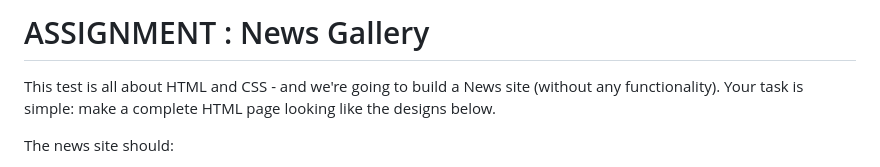
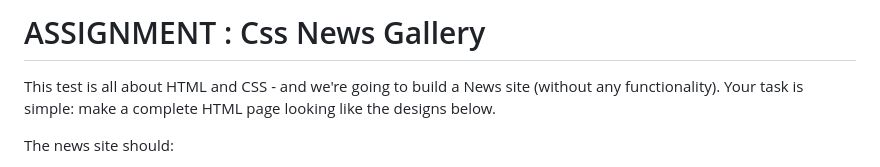
Before and after one commit to PhilippeLeopoldie/cssGallery, a Markdown page: README.md, the part around the change. Rendered like a GitHub page.

```diff
--- a/README.md
+++ b/README.md
@@ -1,4 +1,4 @@
-# ASSIGNMENT : News Gallery
+# ASSIGNMENT : Css News Gallery
 
 This test is all about HTML and CSS - and we're going to build a News site (without any functionality). Your task is simple: make a complete HTML page looking like the designs below.
 
```
